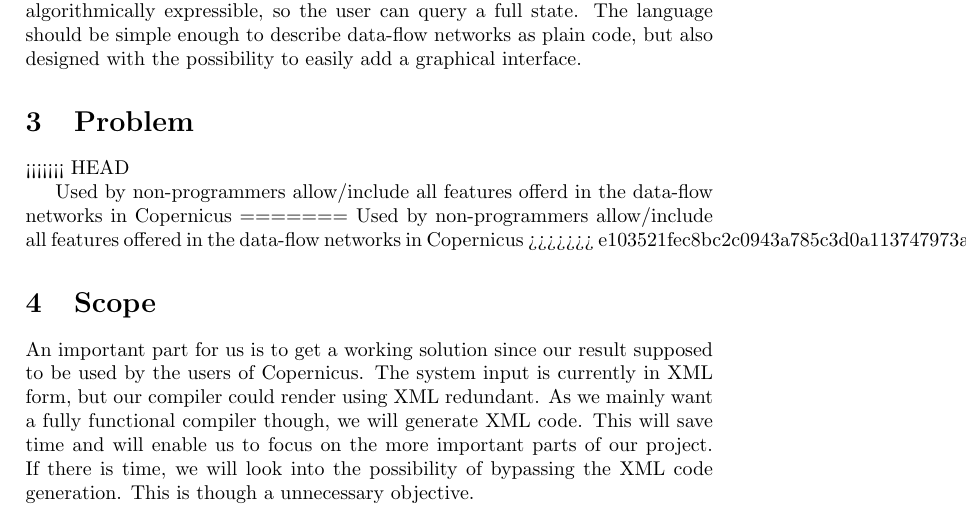
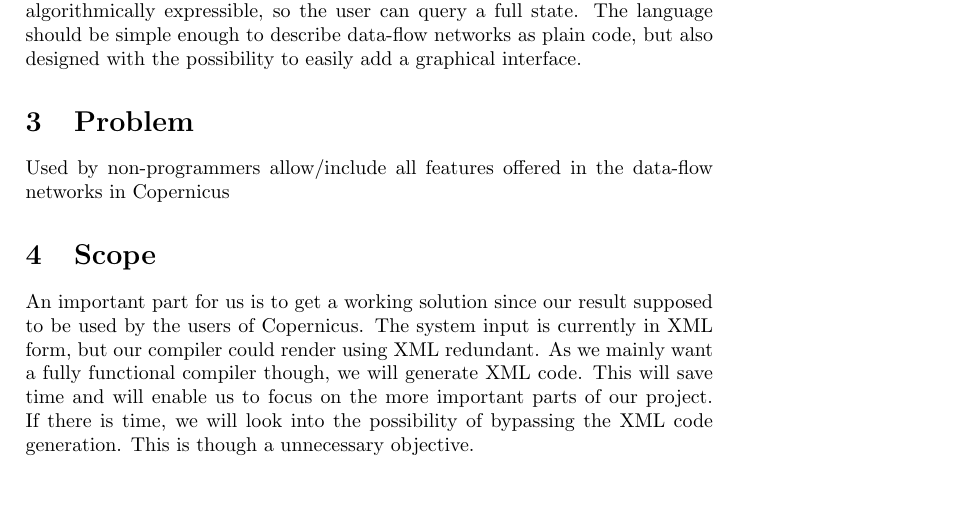
Before and after one commit to hardselius/cpc-dsl, a LaTeX document (planning_report/planning_report.tex): part of page 2 of 4, cut so that both start at the same text, the shorter picture padded with empty space. Compiled offline with pdfLaTeX; a LaTeX package or settings file that is missing is left out.

Commit message:
merge suger

```diff
--- a/planning_report/planning_report.tex
+++ b/planning_report/planning_report.tex
@@ -37,15 +37,8 @@ interface.
 
 \section{Problem}
 
-<<<<<<< HEAD
-
-
-Used by non-programmers
-allow/include all features offerd in the data-flow networks in Copernicus
-=======
 Used by non-programmers allow/include all features offered in the
 data-flow networks in Copernicus
->>>>>>> e103521fec8bc2c0943a785c3d0a113747973a22
 
 
 \section{Scope}
```
